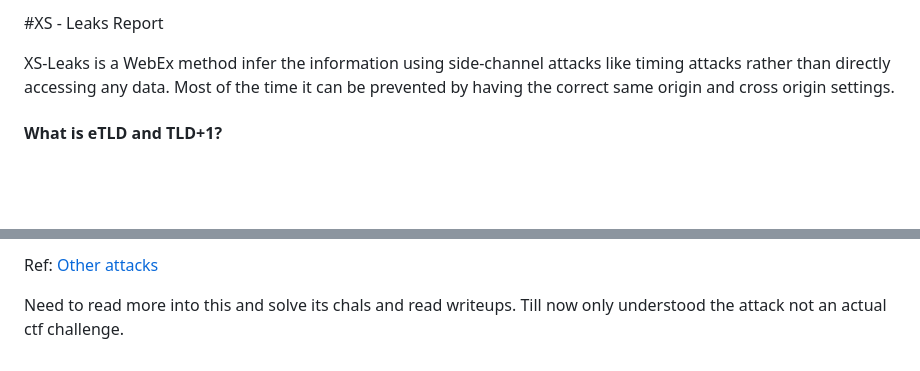
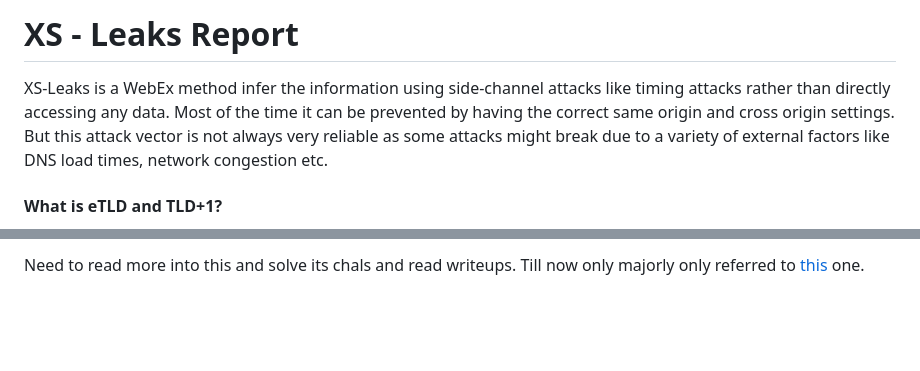
Before and after one commit to CoderZonora/Cryptonite_Web, a Markdown page: xs_leaks.md, 2 parts joined by grey strips. GitHub-like rendering; blank space fills up the shorter version.

```diff
--- a/xs_leaks.md
+++ b/xs_leaks.md
@@ -1,8 +1,8 @@
-#XS - Leaks Report
+# XS - Leaks Report
 
 XS-Leaks is a WebEx method infer the information using side-channel attacks like timing attacks rather than directly accessing any data.
 Most of the time it can be prevented by having the correct same origin and cross origin settings.
-
+But this attack vector is not always very reliable as some attacks might break due to a variety of external factors like DNS load times, network congestion etc.
 
 #### What is eTLD and TLD+1?
 
@@ -60,5 +60,3 @@ the data depending on weather focus and blur events get fired ot not.
 
-Ref: [Other attacks](https://xsleaks.dev/docs/attacks/element-leaks/)
-
-
-Need to read more into this and solve its chals and read writeups. Till now only understood the attack not an actual ctf challenge.
+Need to read more into this and solve its chals and read writeups.
+Till now only majorly only referred to [this](https://blog.huli.tw/2022/06/14/en/justctf-2022-xsleak-writeup/) one.
```
Also changed, not shown: other parts of xs_leaks.md (+1 -1 lines).
